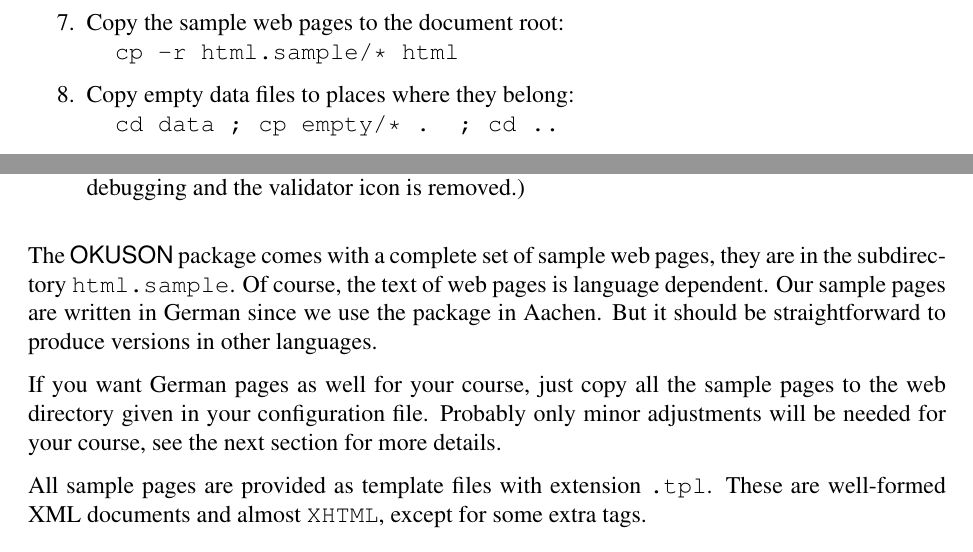
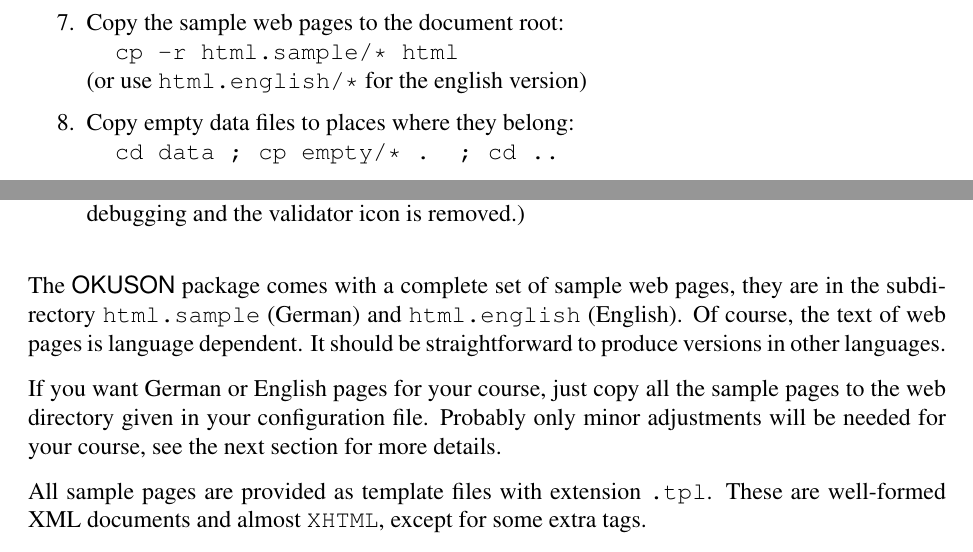
Before and after one commit to frankluebeck/OKUSON, a LaTeX book (doc/manual.tex): two parts of pages 11 and 39 of 81, joined at a grey line, cut so that both start at the same text. Compiled offline with pdfLaTeX; the source files are stored in an older character set and shown here as Unicode.

Commit message:
Mention German and English sample webpages. FL
git-svn-id: 605

```diff
--- a/doc/manual.tex
+++ b/doc/manual.tex
@@ -210,6 +211,8 @@
 \item Copy the sample web pages to the document root:
 
 \hspace*{5mm}\verb!cp -r html.sample/* html!
+
+(or use \verb!html.english/*! for the english version)
 \item Copy empty data files to places where they belong:
 
 \hspace*{5mm}\texttt{cd data ; cp empty/* . ; cd ..}
@@ -1631,12 +1637,11 @@
 \end{itemize}
 
 The {\OKUSON} package comes with a complete set of sample web pages, they
-are in the subdirectory \verb+html.sample+. Of course, the text of web
-pages is language dependent. Our sample pages are
-written in German since we use the package in Aachen. But it should be
-straightforward to produce versions in other languages.
-
-If you want German pages as well for your course,  just copy all the
+are in the subdirectory \verb+html.sample+ (German) and \verb+html.english+
+(English). Of course, the text of web pages is language dependent.
+It should be straightforward to produce versions in other languages.
+
+If you want German or English pages for your course,  just copy all the
 sample pages to the web directory given in your configuration file.
 Probably  only minor adjustments will be needed for your course, see the
 next section for more details.
```
Also changed, not shown: doc/manual.tex (8 more changed lines), 1 other file.
